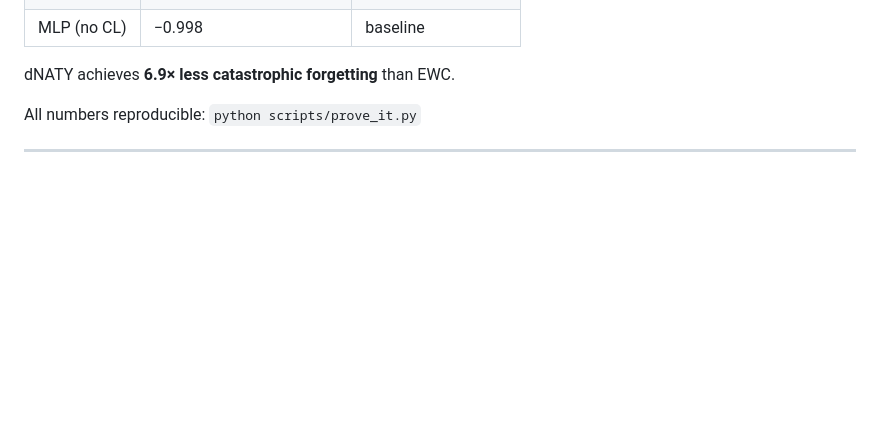
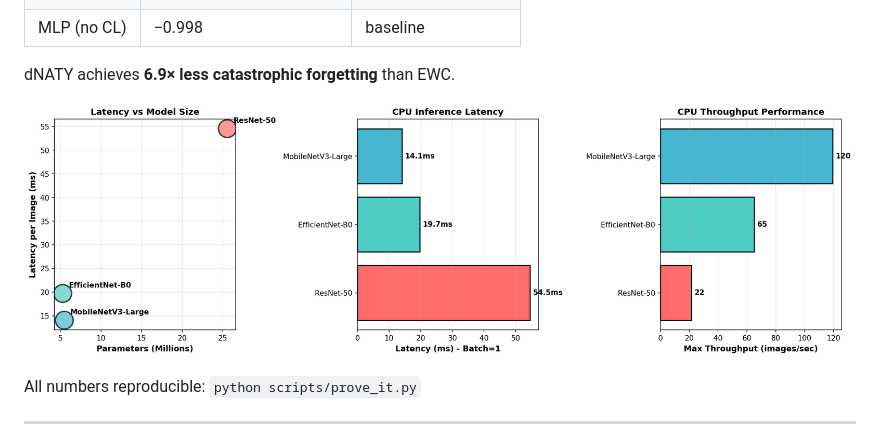
Before and after one commit to pedrovergueiro/dNaty, a Markdown page: README.md, the part around the change. Rendered like a GitHub page; blank space fills up the shorter version.

Commit message:
docs: add CPU latency benchmark chart to README
Co-Authored-By: Claude Sonnet 4.6 <noreply@anthropic.com>

```diff
--- a/README.md
+++ b/README.md
@@ -97,6 +97,8 @@ Results on MNIST (30K training samples, CPU, seed=42).
 | MLP (no CL) | −0.998 | baseline |
 
 dNATY achieves **6.9× less catastrophic forgetting** than EWC.
+
+![CPU Latency Comparison](results/cpu_latency/cpu_latency_comparison.png)
 
 All numbers reproducible: `python scripts/prove_it.py`
 
```
